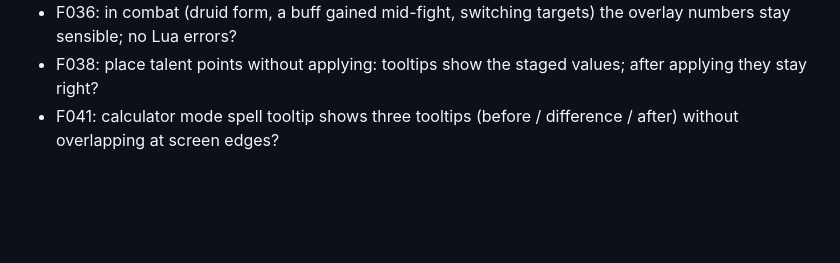
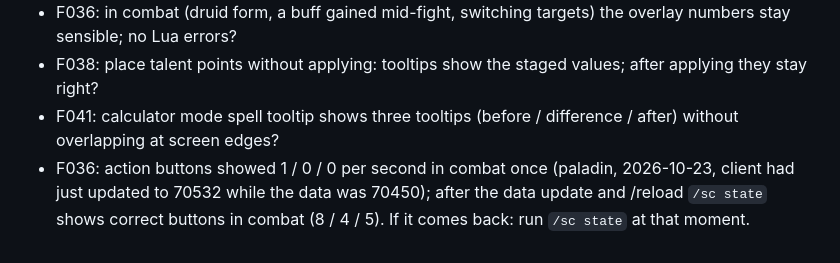
Before and after one commit to mrvulo/SpellCodaForever, a Markdown page: docs/pro/features.md, the part around the change. Drawn GitHub-style; blank space fills up the shorter version.

Commit message:
Projektgedaechtnis: Kampfanzeige-Beobachtung vermerkt

```diff
--- a/docs/pro/features.md
+++ b/docs/pro/features.md
@@ -63,3 +63,4 @@ Status: idea · planned · building · review · test-in-game · done · dropped
 - F036: in combat (druid form, a buff gained mid-fight, switching targets) the overlay numbers stay sensible; no Lua errors?
 - F038: place talent points without applying: tooltips show the staged values; after applying they stay right?
 - F041: calculator mode spell tooltip shows three tooltips (before / difference / after) without overlapping at screen edges?
+- F036: action buttons showed 1 / 0 / 0 per second in combat once (paladin, 2026-10-23, client had just updated to 70532 while the data was 70450); after the data update and /reload `/sc state` shows correct buttons in combat (8 / 4 / 5). If it comes back: run `/sc state` at that moment.
```
